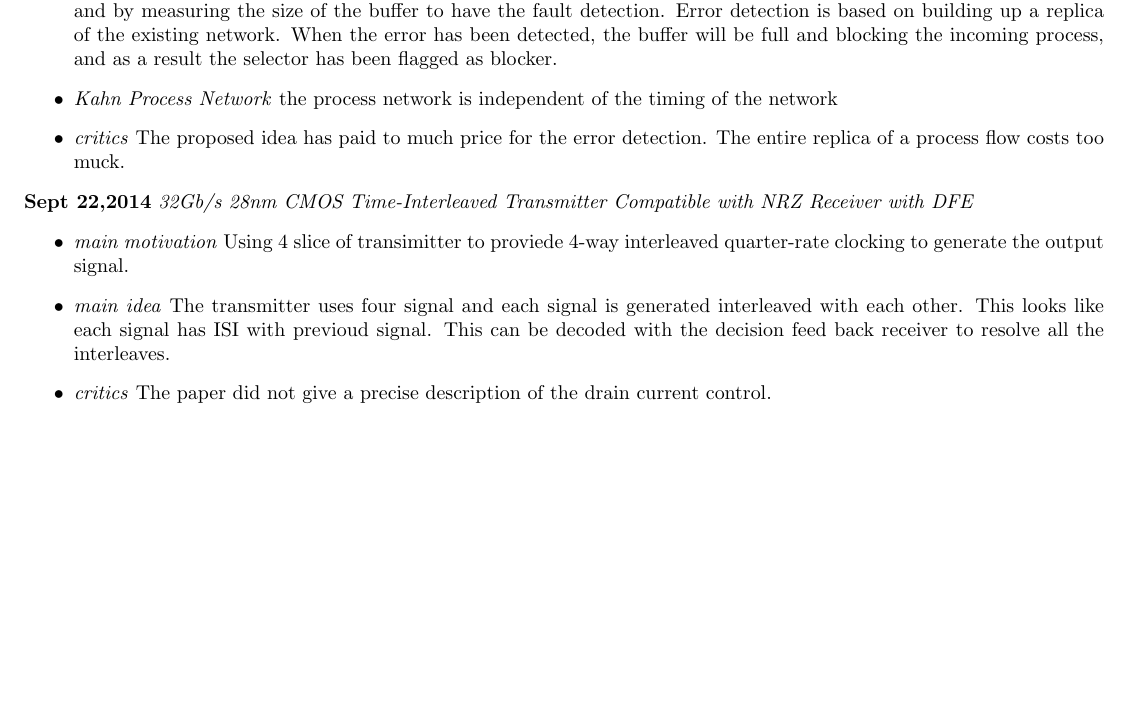
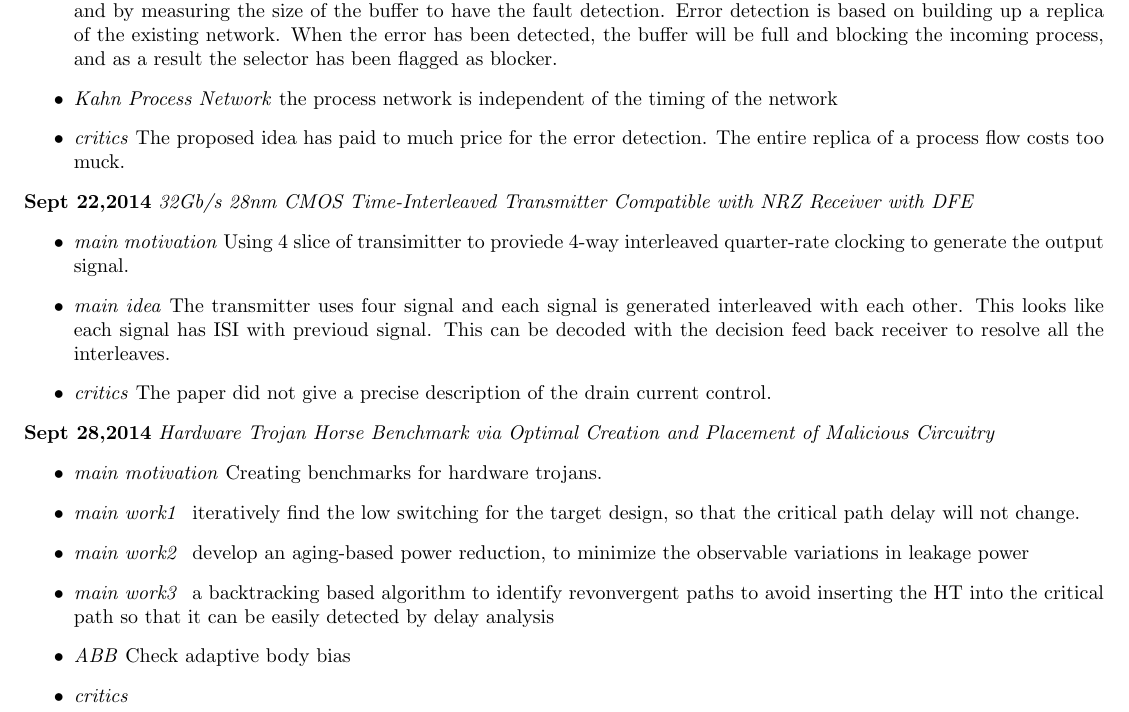
Before and after one commit to byzhou/research_notes, a LaTeX document (week4_fall.tex): part of the page, cut so that both start at the same text, the shorter picture padded with empty space. Compiled offline with pdfLaTeX.

Commit message:
AUTOCOMMIT on Sun Sep 28 20:44:51 EDT 2014

```diff
--- a/week4_fall.tex
+++ b/week4_fall.tex
@@ -50,4 +50,21 @@
             \item \textit{critics} The paper did not give a precise description of the drain current control.
 
         \end{itemize}
+
+\noindent \textbf{Sept 28,2014}
+\textit{Hardware Trojan Horse Benchmark via Optimal Creation and Placement of Malicious Circuitry}
+\indent		\begin{itemize}
+
+            \item \textit{main motivation} Creating benchmarks for hardware trojans.
+
+            \item \textit{main work1 } iteratively find the low switching for the target design, so that the critical
+            path delay will not change.
+            \item \textit{main work2 } develop an aging-based power reduction, to minimize the observable variations in
+            leakage power
+            \item \textit{main work3 } a backtracking based algorithm to identify revonvergent paths to avoid inserting
+            the HT into the critical path so that it can be easily detected by delay analysis
+            \item \textit{ABB} Check adaptive body bias
+            \item \textit{critics}
+
+
 \end{document}
```
